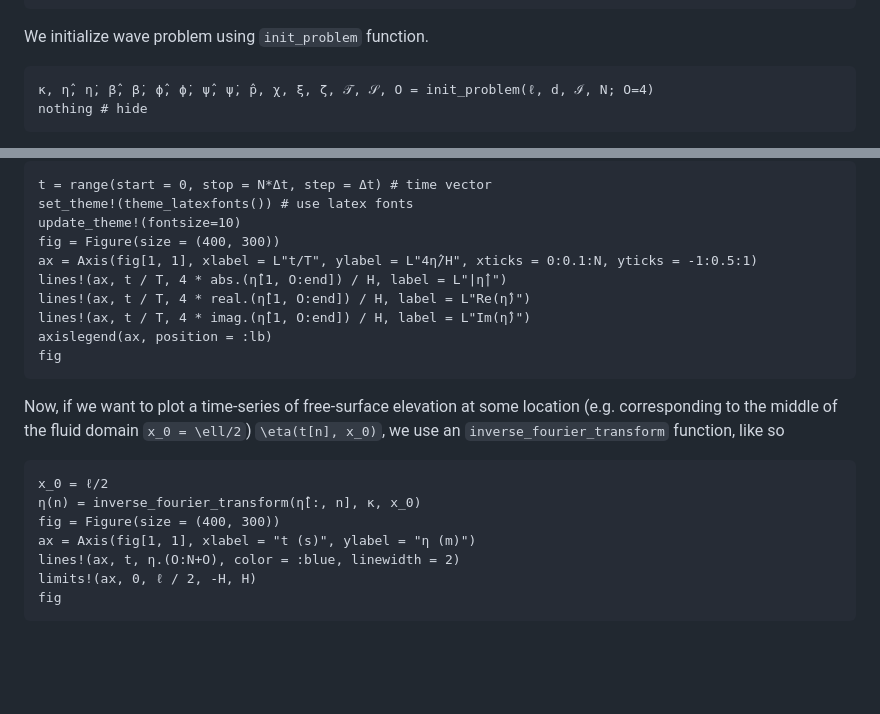
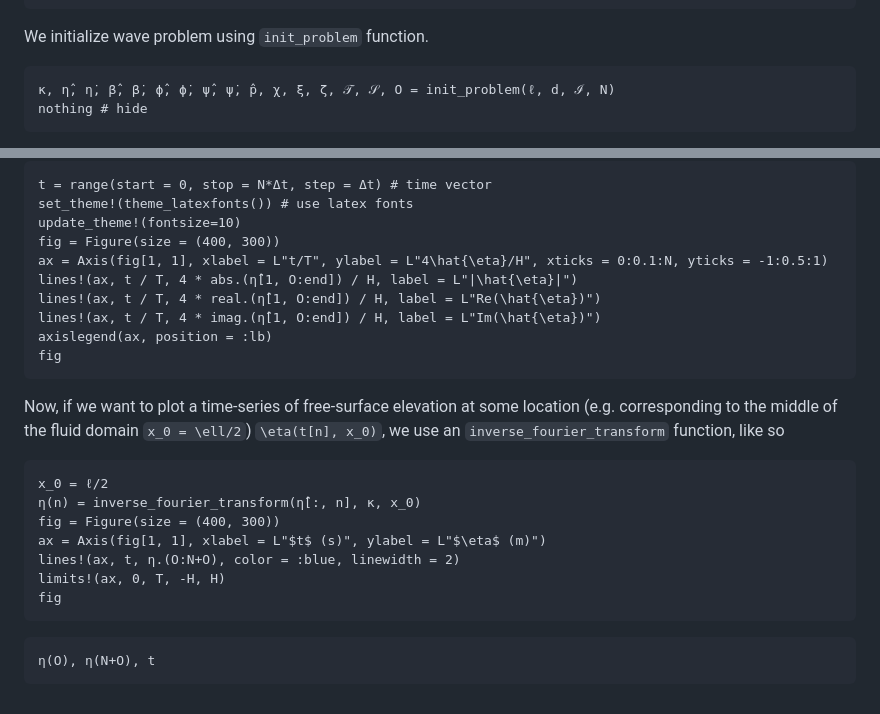
Before and after one commit to mcpaprota/SpectralWaves.jl, a Markdown page: docs/src/guide.md, 2 parts joined by grey strips. Rendered like a GitHub page; blank space fills up the shorter version.

Commit message:
guide updated

````diff
--- a/docs/src/guide.md
+++ b/docs/src/guide.md
@@ -39,7 +39,7 @@ nothing # hide
 We initialize wave problem using `init_problem` function.
 
 ```@example 1
-κ, η̂, η̇, β̂, β̇, ϕ̂, ϕ̇, ψ̂, ψ̇, p̂, χ, ξ, ζ, 𝒯, 𝒮, O = init_problem(ℓ, d, ℐ, N; O=4)
+κ, η̂, η̇, β̂, β̇, ϕ̂, ϕ̇, ψ̂, ψ̇, p̂, χ, ξ, ζ, 𝒯, 𝒮, O = init_problem(ℓ, d, ℐ, N)
 nothing # hide
 ```
 
@@ -64,10 +64,10 @@ t = range(start = 0, stop = N*Δt, step = Δt) # time vector
 set_theme!(theme_latexfonts()) # use latex fonts
 update_theme!(fontsize=10)
 fig = Figure(size = (400, 300))
-ax = Axis(fig[1, 1], xlabel = L"t/T", ylabel = L"4η̂/H", xticks = 0:0.1:N, yticks = -1:0.5:1)
-lines!(ax, t / T, 4 * abs.(η̂[1, O:end]) / H, label = L"|η̂|")
-lines!(ax, t / T, 4 * real.(η̂[1, O:end]) / H, label = L"Re(η̂)")
-lines!(ax, t / T, 4 * imag.(η̂[1, O:end]) / H, label = L"Im(η̂)")
+ax = Axis(fig[1, 1], xlabel = L"t/T", ylabel = L"4\hat{\eta}/H", xticks = 0:0.1:N, yticks = -1:0.5:1)
+lines!(ax, t / T, 4 * abs.(η̂[1, O:end]) / H, label = L"|\hat{\eta}|")
+lines!(ax, t / T, 4 * real.(η̂[1, O:end]) / H, label = L"Re(\hat{\eta})")
+lines!(ax, t / T, 4 * imag.(η̂[1, O:end]) / H, label = L"Im(\hat{\eta})")
 axislegend(ax, position = :lb)
 fig
 ```
@@ -78,8 +78,12 @@ Now, if we want to plot a time-series of free-surface elevation at some location
 x_0 = ℓ/2
 η(n) = inverse_fourier_transform(η̂[:, n], κ, x_0)
 fig = Figure(size = (400, 300))
-ax = Axis(fig[1, 1], xlabel = "t (s)", ylabel = "η (m)")
+ax = Axis(fig[1, 1], xlabel = L"$t$ (s)", ylabel = L"$\eta$ (m)")
 lines!(ax, t, η.(O:N+O), color = :blue, linewidth = 2)
-limits!(ax, 0, ℓ / 2, -H, H)
+limits!(ax, 0, T, -H, H)
 fig
 ```
+
+```@example 1
+η(O), η(N+O), t
+```
````
